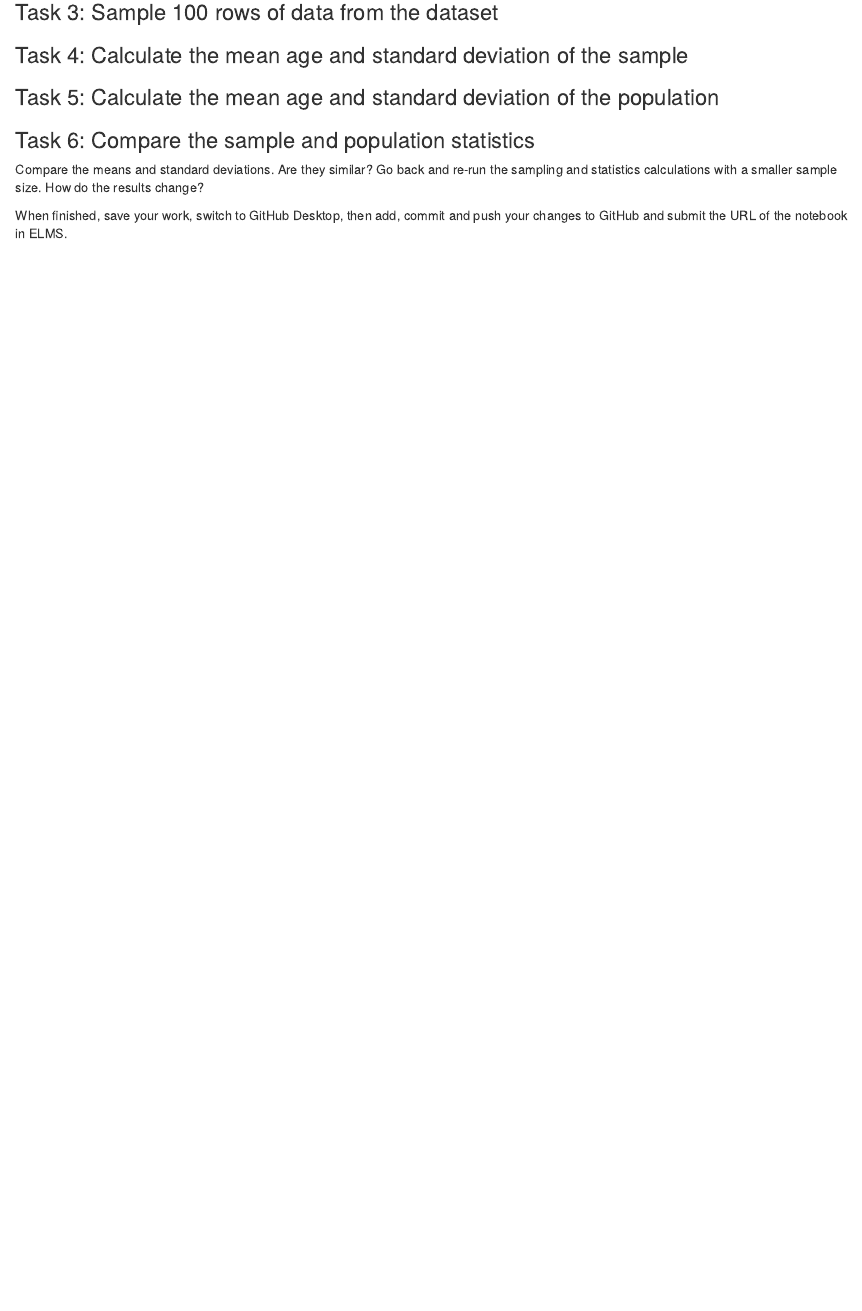
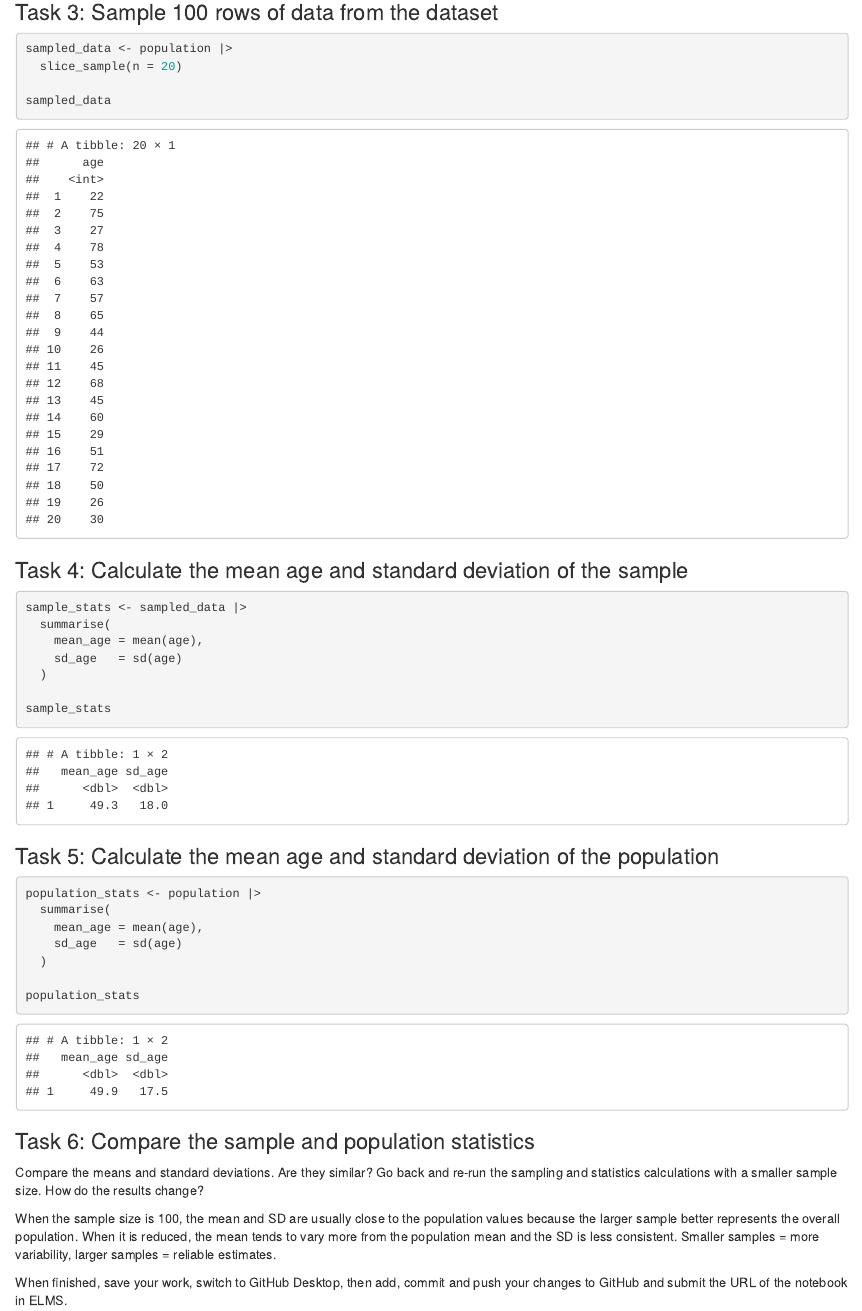
Before and after one commit to lucysc04/jour405, an R Markdown document (activities/Sampling.Rmd): the page in a window 1100 px wide, from 230 px down before the commit and from 940 px down after it, so that both start at the same text. Rendered offline with R 4.5, knitr and Pandoc, with nearby package versions.

Commit message:
Sampling.Rmd

````diff
--- a/activities/Sampling.Rmd
+++ b/activities/Sampling.Rmd
@@ -12,17 +22,38 @@ Follow along with the demo to learn how to sample data from a population using R
 
 ### Task 3: Sample 100 rows of data from the dataset
 
+```{r}
+sampled_data <- population |>
+  slice_sample(n = 20)
 
+sampled_data
+```
 ### Task 4: Calculate the mean age and standard deviation of the sample
 
+```{r}
+sample_stats <- sampled_data |>
+  summarise(
+    mean_age = mean(age),
+    sd_age   = sd(age)
+  )
 
+sample_stats
+```
 ### Task 5: Calculate the mean age and standard deviation of the population
+```{r}
+population_stats <- population |>
+  summarise(
+    mean_age = mean(age),
+    sd_age   = sd(age)
+  )
 
+population_stats
+```
 
 ### Task 6: Compare the sample and population statistics
 
 Compare the means and standard deviations. Are they similar? Go back and re-run the sampling and statistics calculations with a smaller sample size. How do the results change?
 
-
+When the sample size is 100, the mean and SD are usually close to the population values because the larger sample better represents the overall population. When it is reduced, the mean tends to vary more from the population mean and the SD  is less consistent. Smaller samples = more variability, larger samples = reliable estimates.
 
 When finished, save your work, switch to GitHub Desktop, then add, commit and push your changes to GitHub and submit the URL of the notebook in ELMS.
````
Also changed, not shown: activities/Sampling.html (added), activities/Sampling.Rmd (12 more changed lines).
